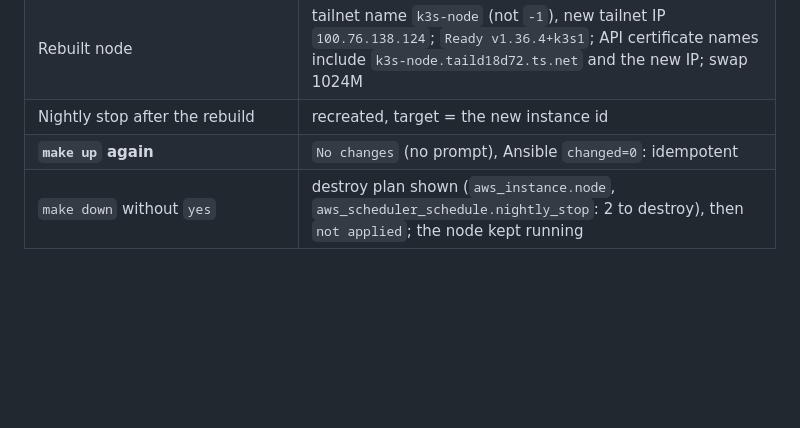
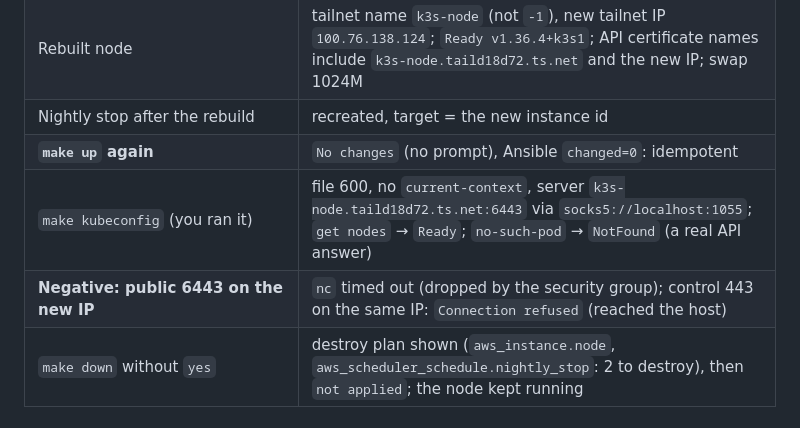
Before and after one commit to sabocalin/k3s-gitops-lab, a Markdown page: docs/learning/61-make-lifecycle.md, the part around the change. Rendered like a GitHub page; blank space fills up the shorter version.

Commit message:
docs(61): kubeconfig and public-port checks after the rebuild
Co-Authored-By: Claude Opus 5.5 (1M context) <noreply@anthropic.com>

```diff
--- a/docs/learning/61-make-lifecycle.md
+++ b/docs/learning/61-make-lifecycle.md
@@ -73,6 +73,8 @@ make <target>  ─▶ Makefile: AWS_PROFILE=personal (override), AWS_REGION=eu-c
 | Rebuilt node | tailnet name `k3s-node` (not `-1`), new tailnet IP `100.76.138.124`; `Ready v1.36.4+k3s1`; API certificate names include `k3s-node.taild18d72.ts.net` and the new IP; swap 1024M |
 | Nightly stop after the rebuild | recreated, target = the new instance id |
 | **`make up` again** | `No changes` (no prompt), Ansible `changed=0`: idempotent |
+| `make kubeconfig` (you ran it) | file 600, no `current-context`, server `k3s-node.taild18d72.ts.net:6443` via `socks5://localhost:1055`; `get nodes` → `Ready`; `no-such-pod` → `NotFound` (a real API answer) |
+| **Negative: public 6443 on the new IP** | `nc` timed out (dropped by the security group); control 443 on the same IP: `Connection refused` (reached the host) |
 | `make down` without `yes` | destroy plan shown (`aws_instance.node`, `aws_scheduler_schedule.nightly_stop`: 2 to destroy), then `not applied`; the node kept running |
 
 ## Gotchas
```
